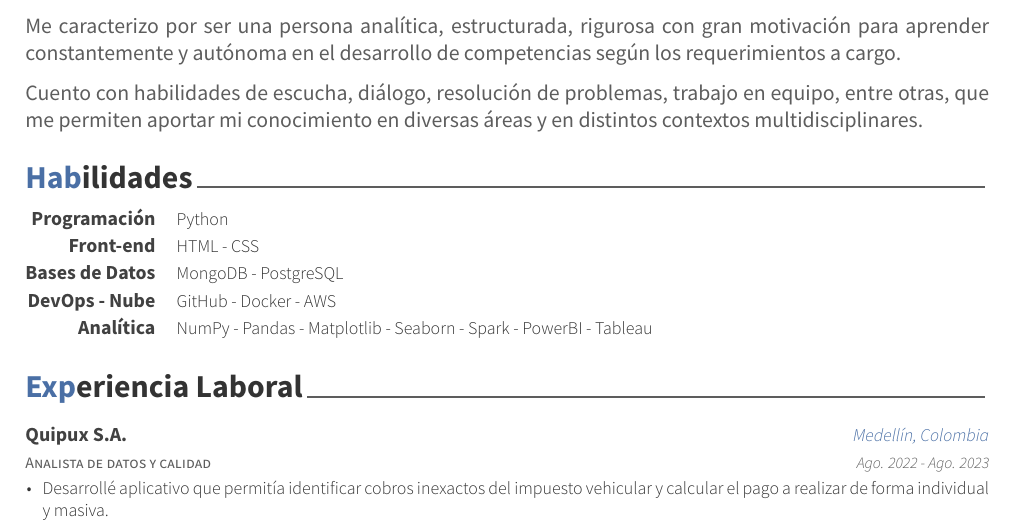
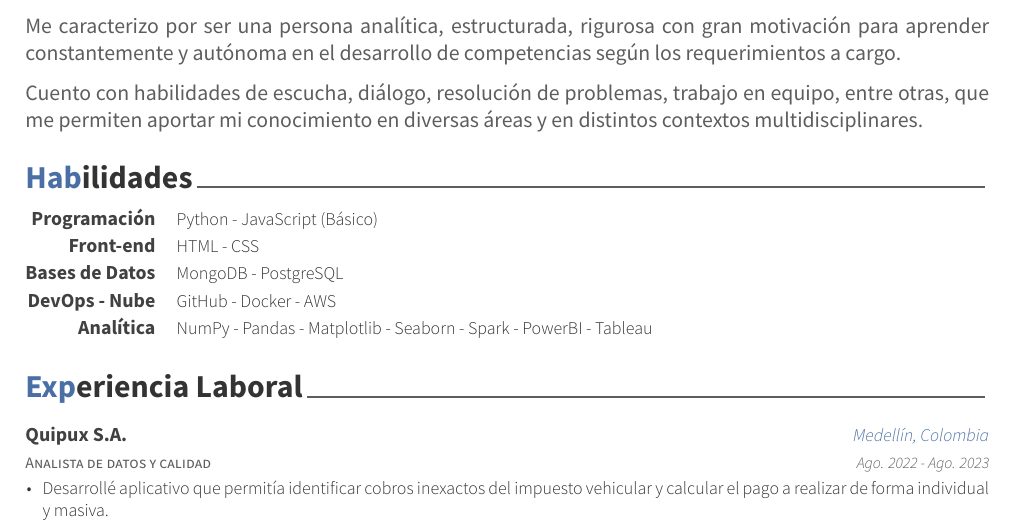
Before and after one commit to jandortiz/curriculum-vitae, a LaTeX CV (jeff-curriculum.tex, which reads cv-sections/skills.tex): part of page 1 of 2, cut so that both start at the same text. Compiled offline with XeLaTeX.

Commit message:
Añade nueva skill y reorganiza páginas.

```diff
--- a/cv-sections/skills.tex
+++ b/cv-sections/skills.tex
@@ -14,7 +14,7 @@
 
 \cvskill
 {Programación} % Category
-{Python} % Skills
+{Python - JavaScript (Básico)} % Skills
 
 %------------------------------------------------
 
```
Also changed, not shown: cv-sections/skills_en.tex (+1 -1 lines), jeff-curriculum.tex (+1 -1 lines).
